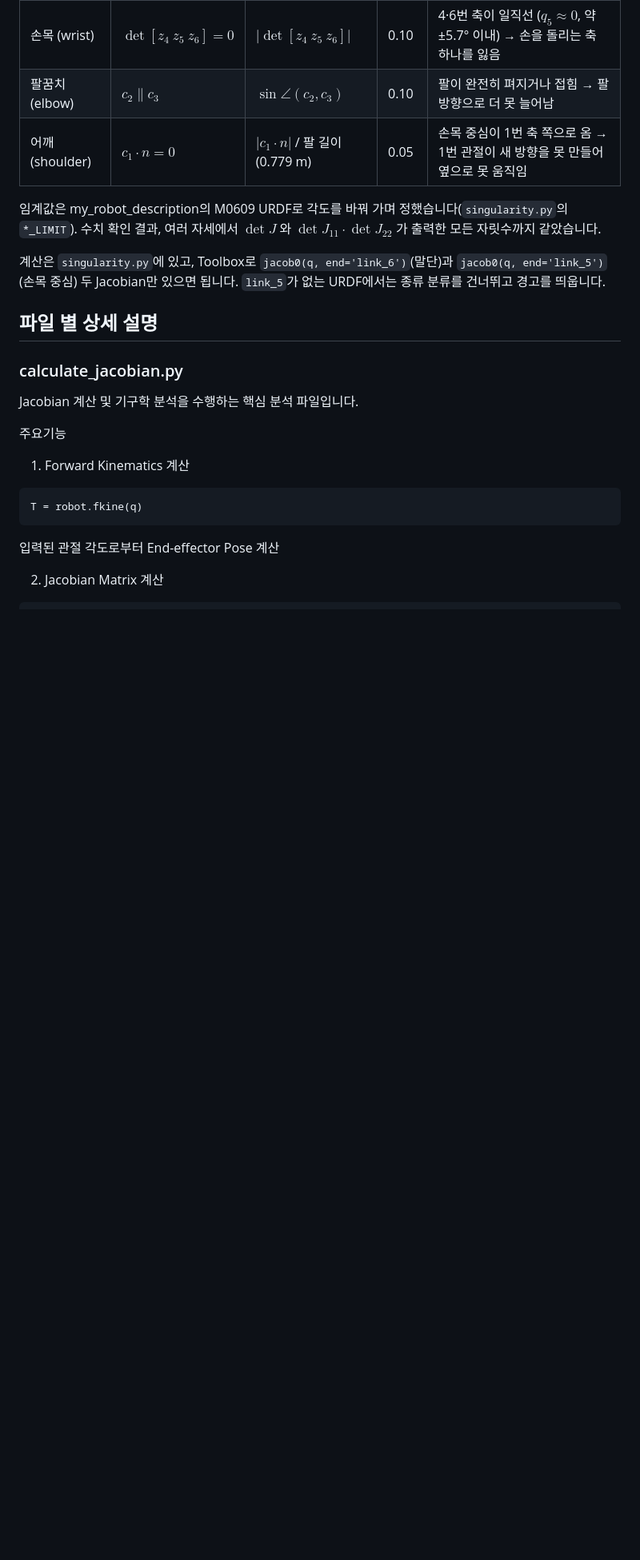
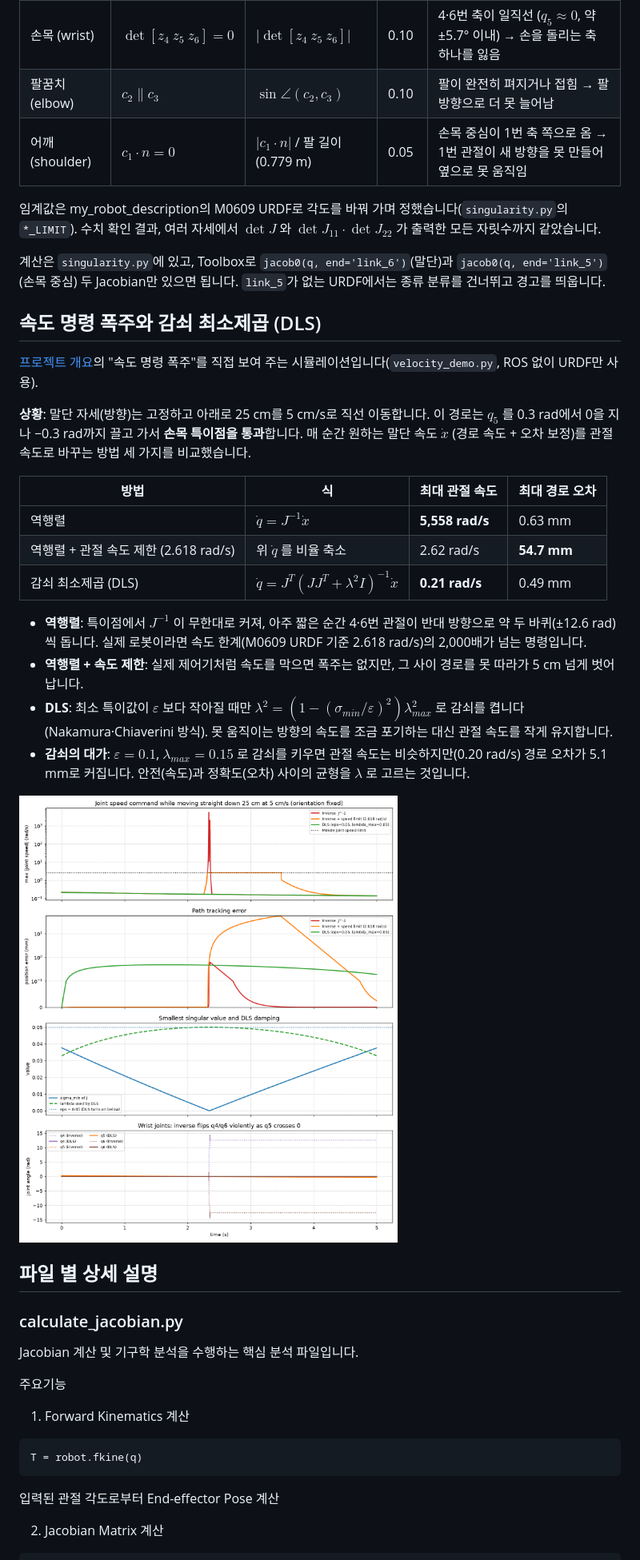
Before and after one commit to yoonheon051/singularity_analysis, a Markdown page: README.md, the part around one of its changes. Shown at 80% size. Drawn GitHub-style; pictures changed too: docs/velocity_dls_demo.png (added); blank space fills up the shorter version.

```diff
--- a/README.md
+++ b/README.md
@@ -183,6 +188,26 @@ $$\det J = \det J_{11} \cdot \det J_{22}$$
 
 계산은 `singularity.py`에 있고, Toolbox로 `jacob0(q, end='link_6')`(말단)과 `jacob0(q, end='link_5')`(손목 중심) 두 Jacobian만 있으면 됩니다.
 `link_5`가 없는 URDF에서는 종류 분류를 건너뛰고 경고를 띄웁니다.
+
+## 속도 명령 폭주와 감쇠 최소제곱 (DLS)
+
+[프로젝트 개요](#프로젝트-개요)의 "속도 명령 폭주"를 직접 보여 주는 시뮬레이션입니다(`velocity_demo.py`, ROS 없이 URDF만 사용).
+
+**상황**: 말단 자세(방향)는 고정하고 아래로 25 cm를 5 cm/s로 직선 이동합니다. 이 경로는 $q_5$ 를 0.3 rad에서 0을 지나 −0.3 rad까지 끌고 가서 **손목 특이점을 통과**합니다.
+매 순간 원하는 말단 속도 $\dot{x}$ (경로 속도 + 오차 보정)를 관절 속도로 바꾸는 방법 세 가지를 비교했습니다.
+
+| 방법 | 식 | 최대 관절 속도 | 최대 경로 오차 |
+|---|---|---|---|
+| 역행렬 | $\dot{q} = J^{-1}\dot{x}$ | **5,558 rad/s** | 0.63 mm |
+| 역행렬 + 관절 속도 제한 (2.618 rad/s) | 위 $\dot{q}$ 를 비율 축소 | 2.62 rad/s | **54.7 mm** |
+| 감쇠 최소제곱 (DLS) | $\dot{q} = J^T (JJ^T + \lambda^2 I)^{-1} \dot{x}$ | **0.21 rad/s** | 0.49 mm |
+
+- **역행렬**: 특이점에서 $J^{-1}$ 이 무한대로 커져, 아주 짧은 순간 4·6번 관절이 반대 방향으로 약 두 바퀴(±12.6 rad)씩 돕니다. 실제 로봇이라면 속도 한계(M0609 URDF 기준 2.618 rad/s)의 2,000배가 넘는 명령입니다.
+- **역행렬 + 속도 제한**: 실제 제어기처럼 속도를 막으면 폭주는 없지만, 그 사이 경로를 못 따라가 5 cm 넘게 벗어납니다.
+- **DLS**: 최소 특이값이 $\varepsilon$ 보다 작아질 때만 $\lambda^2 = \left(1 - (\sigma_{min}/\varepsilon)^2\right)\lambda_{max}^2$ 로 감쇠를 켭니다(Nakamura·Chiaverini 방식). 못 움직이는 방향의 속도를 조금 포기하는 대신 관절 속도를 작게 유지합니다.
+- **감쇠의 대가**: $\varepsilon = 0.1$, $\lambda_{max} = 0.15$ 로 감쇠를 키우면 관절 속도는 비슷하지만(0.20 rad/s) 경로 오차가 5.1 mm로 커집니다. 안전(속도)과 정확도(오차) 사이의 균형을 $\lambda$ 로 고르는 것입니다.
+
+![속도 폭주와 DLS](docs/velocity_dls_demo.png)
 
 ## 파일 별 상세 설명
 
```
Also changed, not shown: other parts of README.md (+51 -12 lines), 3 other files.
